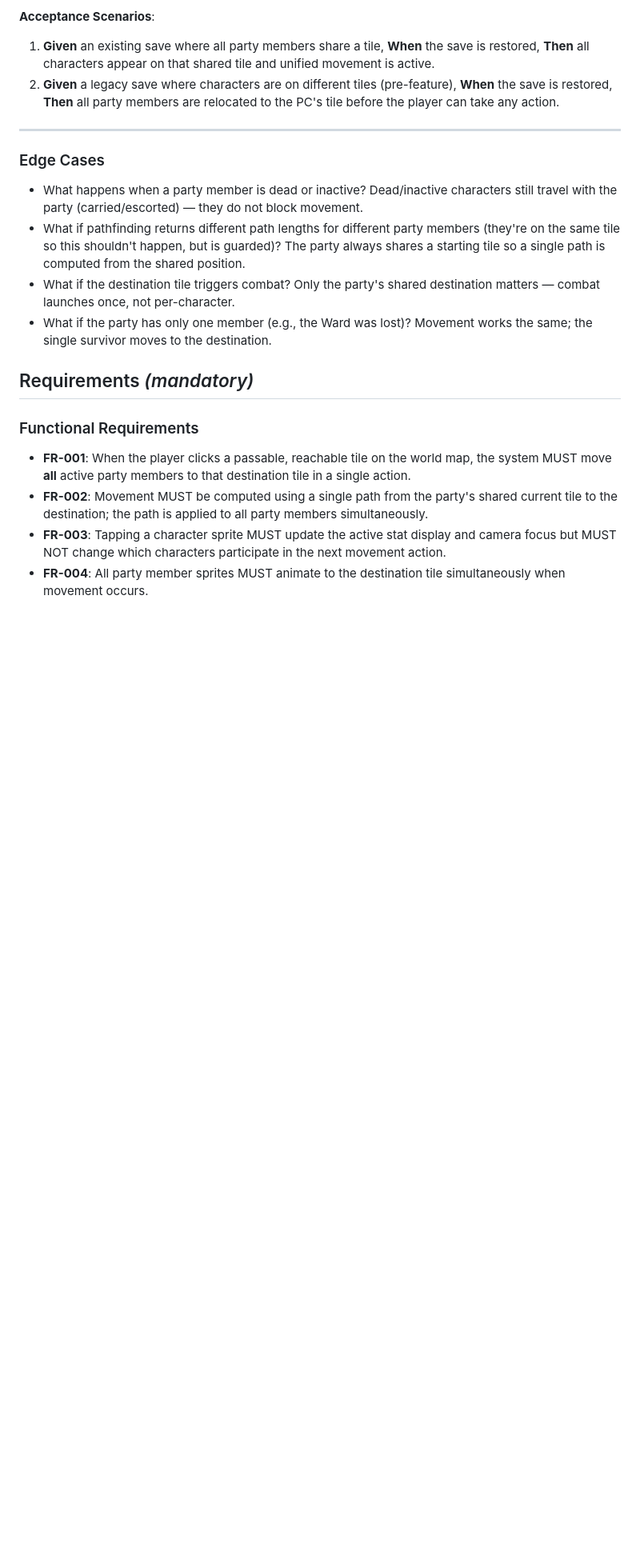
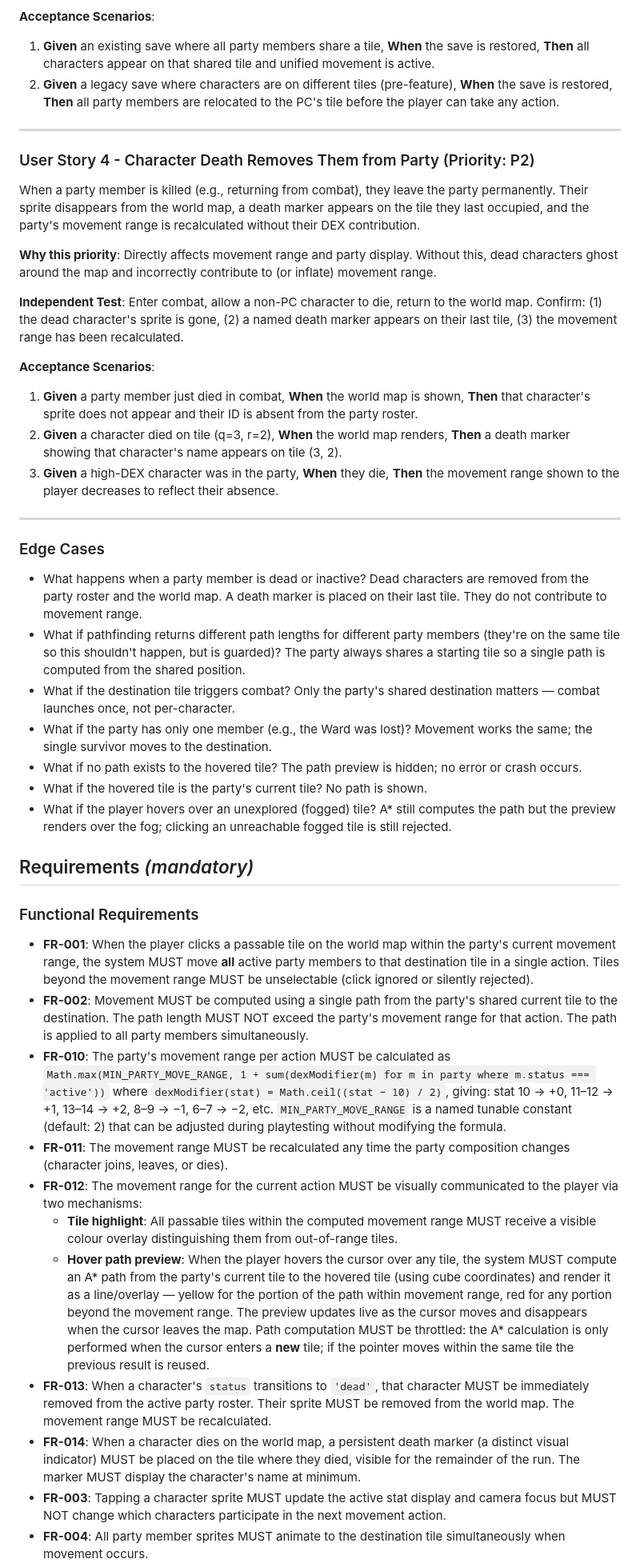
Before and after one commit to tkottke90/hex-crawl-sdd, a Markdown page: specs/003-party-movement/spec.md, the part around one of its changes. Shown at 80% size. GitHub-like rendering; blank space fills up the shorter version.

Commit message:
[Spec Kit] Clarify 003-party-movement (5 questions)

```diff
--- a/specs/003-party-movement/spec.md
+++ b/specs/003-party-movement/spec.md
@@ -55,19 +55,45 @@ When a saved game is loaded, all party members are on the same tile and the unif
 
 ---
 
+### User Story 4 - Character Death Removes Them from Party (Priority: P2)
+
+When a party member is killed (e.g., returning from combat), they leave the party permanently. Their sprite disappears from the world map, a death marker appears on the tile they last occupied, and the party's movement range is recalculated without their DEX contribution.
+
+**Why this priority**: Directly affects movement range and party display. Without this, dead characters ghost around the map and incorrectly contribute to (or inflate) movement range.
+
+**Independent Test**: Enter combat, allow a non-PC character to die, return to the world map. Confirm: (1) the dead character's sprite is gone, (2) a named death marker appears on their last tile, (3) the movement range has been recalculated.
+
+**Acceptance Scenarios**:
+
+1. **Given** a party member just died in combat, **When** the world map is shown, **Then** that character's sprite does not appear and their ID is absent from the party roster.
+2. **Given** a character died on tile (q=3, r=2), **When** the world map renders, **Then** a death marker showing that character's name appears on tile (3, 2).
+3. **Given** a high-DEX character was in the party, **When** they die, **Then** the movement range shown to the player decreases to reflect their absence.
+
+---
+
 ### Edge Cases
 
-- What happens when a party member is dead or inactive? Dead/inactive characters still travel with the party (carried/escorted) — they do not block movement.
+- What happens when a party member is dead or inactive? Dead characters are removed from the party roster and the world map. A death marker is placed on their last tile. They do not contribute to movement range.
 - What if pathfinding returns different path lengths for different party members (they're on the same tile so this shouldn't happen, but is guarded)? The party always shares a starting tile so a single path is computed from the shared position.
 - What if the destination tile triggers combat? Only the party's shared destination matters — combat launches once, not per-character.
 - What if the party has only one member (e.g., the Ward was lost)? Movement works the same; the single survivor moves to the destination.
+- What if no path exists to the hovered tile? The path preview is hidden; no error or crash occurs.
+- What if the hovered tile is the party's current tile? No path is shown.
+- What if the player hovers over an unexplored (fogged) tile? A* still computes the path but the preview renders over the fog; clicking an unreachable fogged tile is still rejected.
 
 ## Requirements *(mandatory)*
 
 ### Functional Requirements
 
-- **FR-001**: When the player clicks a passable, reachable tile on the world map, the system MUST move **all** active party members to that destination tile in a single action.
-- **FR-002**: Movement MUST be computed using a single path from the party's shared current tile to the destination; the path is applied to all party members simultaneously.
+- **FR-001**: When the player clicks a passable tile on the world map within the party's current movement range, the system MUST move **all** active party members to that destination tile in a single action. Tiles beyond the movement range MUST be unselectable (click ignored or silently rejected).
+- **FR-002**: Movement MUST be computed using a single path from the party's shared current tile to the destination. The path length MUST NOT exceed the party's movement range for that action. The path is applied to all party members simultaneously.
+- **FR-010**: The party's movement range per action MUST be calculated as `Math.max(MIN_PARTY_MOVE_RANGE, 1 + sum(dexModifier(m) for m in party where m.status === 'active'))` where `dexModifier(stat) = Math.ceil((stat − 10) / 2)`, giving: stat 10 → +0, 11–12 → +1, 13–14 → +2, 8–9 → −1, 6–7 → −2, etc. `MIN_PARTY_MOVE_RANGE` is a named tunable constant (default: 2) that can be adjusted during playtesting without modifying the formula.
+- **FR-011**: The movement range MUST be recalculated any time the party composition changes (character joins, leaves, or dies).
+- **FR-012**: The movement range for the current action MUST be visually communicated to the player via two mechanisms:
+  - **Tile highlight**: All passable tiles within the computed movement range MUST receive a visible colour overlay distinguishing them from out-of-range tiles.
+  - **Hover path preview**: When the player hovers the cursor over any tile, the system MUST compute an A* path from the party's current tile to the hovered tile (using cube coordinates) and render it as a line/overlay — yellow for the portion of the path within movement range, red for any portion beyond the movement range. The preview updates live as the cursor moves and disappears when the cursor leaves the map. Path computation MUST be throttled: the A* calculation is only performed when the cursor enters a **new** tile; if the pointer moves within the same tile the previous result is reused.
+- **FR-013**: When a character's `status` transitions to `'dead'`, that character MUST be immediately removed from the active party roster. Their sprite MUST be removed from the world map. The movement range MUST be recalculated.
+- **FR-014**: When a character dies on the world map, a persistent death marker (a distinct visual indicator) MUST be placed on the tile where they died, visible for the remainder of the run. The marker MUST display the character's name at minimum.
 - **FR-003**: Tapping a character sprite MUST update the active stat display and camera focus but MUST NOT change which characters participate in the next movement action.
 - **FR-004**: All party member sprites MUST animate to the destination tile simultaneously when movement occurs.
 - **FR-005**: All party members MUST share the same tile coordinate in the data model at all times on the world map after this feature is released.
```
Also changed, not shown: other parts of specs/003-party-movement/spec.md (+13 -0 lines).
